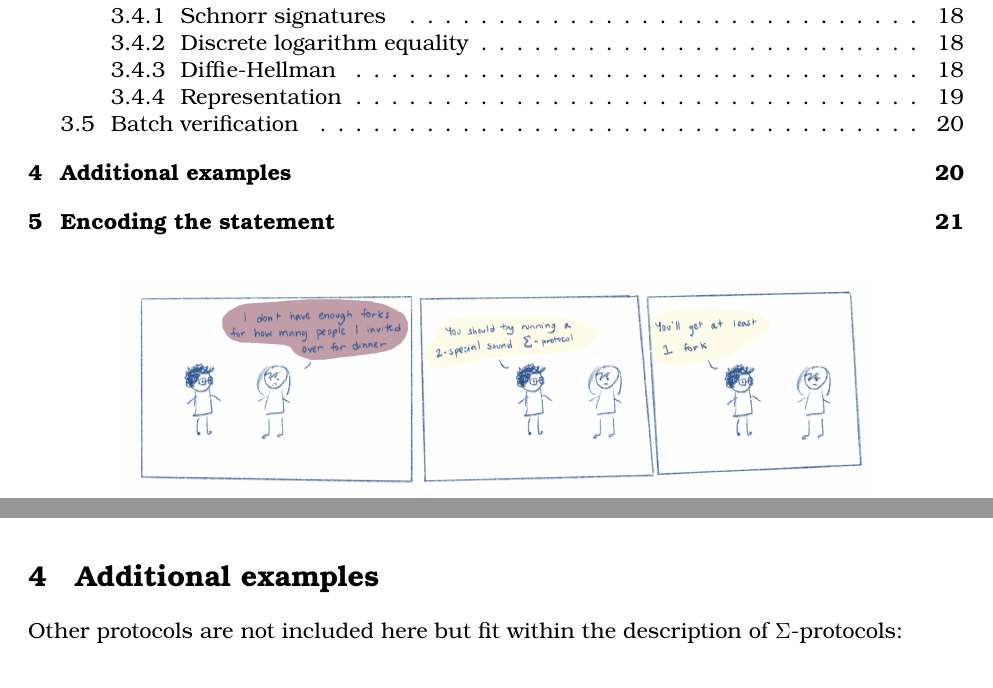
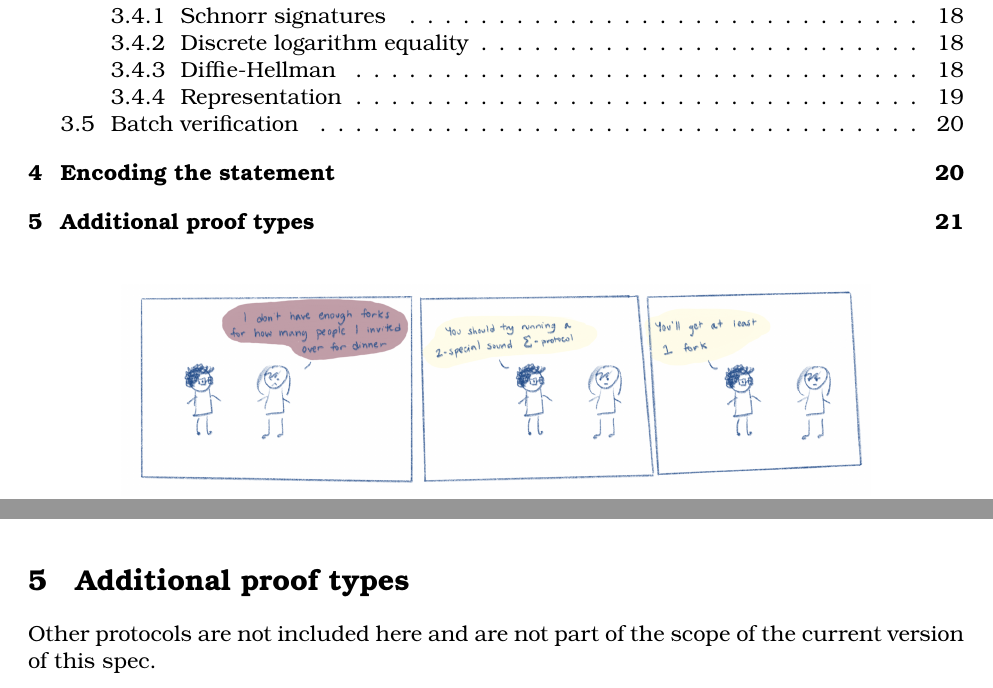
Before and after one commit to zkpstandard/wg-sigma-protocols, a LaTeX document (main.tex): two parts of pages 2 and 22 of 23 before the commit and two parts of pages 2 and 23 of 23 after it, joined at a grey line, cut so that both start at the same text. Compiled offline with pdfLaTeX.

Commit message:
Move section on additional examples.

```diff
--- a/main.tex
+++ b/main.tex
@@ -1079,9 +1079,3 @@ The random vector $\vec a$ can be \emph{deterministically} generated by fixing $
 \stnote{What's the gain of this batching? (is there any, if no values are re-used?) --> multiscalar multiplication}
 \stnote{What does it mean that the $\statement_i$ have identical rows? I guess simply that the $\statement_i$'s are identical (i.e., same value)? --> yes}
 \stnote{Maybe add a note making explicit that batching can be used even within the same proof? E.g., in the case of the range proof above, the $2\ell+1$ Schnorr-proofs could be batched... as they are all sharing the same $H$, the number of group operations should actually decrease (?)}
-\section{Additional examples}
-
-Other protocols are not included here but fit within the description
-of $\Sigma$-protocols:
-\begin{itemize}
-\item mpc-in-the-head protocol such as ZKBoo~\cite{USENIX:GiaMadOrl16}
@@ -1112,3 +1102,8 @@ The tree is encoded in breadth-first.
   we are missing a way of translating the statemnt into a tree of provers.
 }
 
+\section{Additional proof types}
+
+Other protocols are not included here and are not part of the scope of the current version of this spec.
+\begin{itemize}
+\item mpc-in-the-head protocol such as ZKBoo~\cite{USENIX:GiaMadOrl16}
```
Also changed, not shown: main.tex (7 more changed lines).
